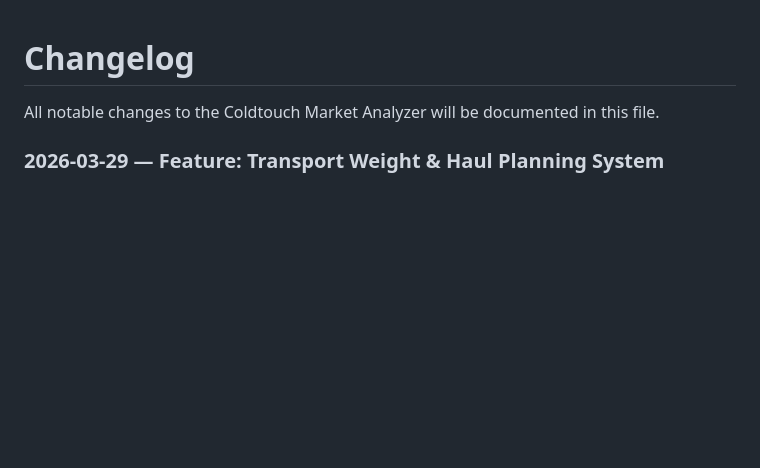
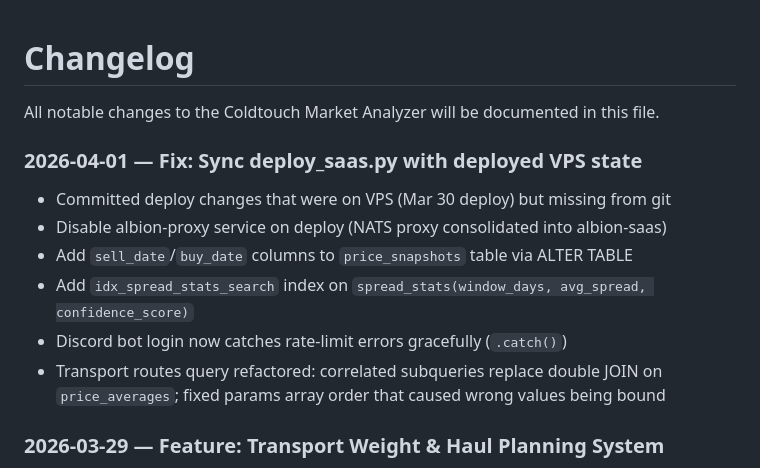
Before and after one commit to coldtouch/coldtouch-market-analyzer, a Markdown page: CHANGELOG.md, the part around the change. Rendered like a GitHub page; blank space fills up the shorter version.

Commit message:
docs: update CHANGELOG for 2026-04-01 deploy sync
Co-Authored-By: Claude Sonnet 4.6 <noreply@anthropic.com>

```diff
--- a/CHANGELOG.md
+++ b/CHANGELOG.md
@@ -1,6 +1,15 @@
 # Changelog
 
 All notable changes to the Coldtouch Market Analyzer will be documented in this file.
+
+### 2026-04-01 — Fix: Sync deploy_saas.py with deployed VPS state
+
+- Committed deploy changes that were on VPS (Mar 30 deploy) but missing from git
+- Disable albion-proxy service on deploy (NATS proxy consolidated into albion-saas)
+- Add `sell_date`/`buy_date` columns to `price_snapshots` table via ALTER TABLE
+- Add `idx_spread_stats_search` index on `spread_stats(window_days, avg_spread, confidence_score)`
+- Discord bot login now catches rate-limit errors gracefully (`.catch()`)
+- Transport routes query refactored: correlated subqueries replace double JOIN on `price_averages`; fixed params array order that caused wrong values being bound
 
 ### 2026-03-29 — Feature: Transport Weight & Haul Planning System
 
```
